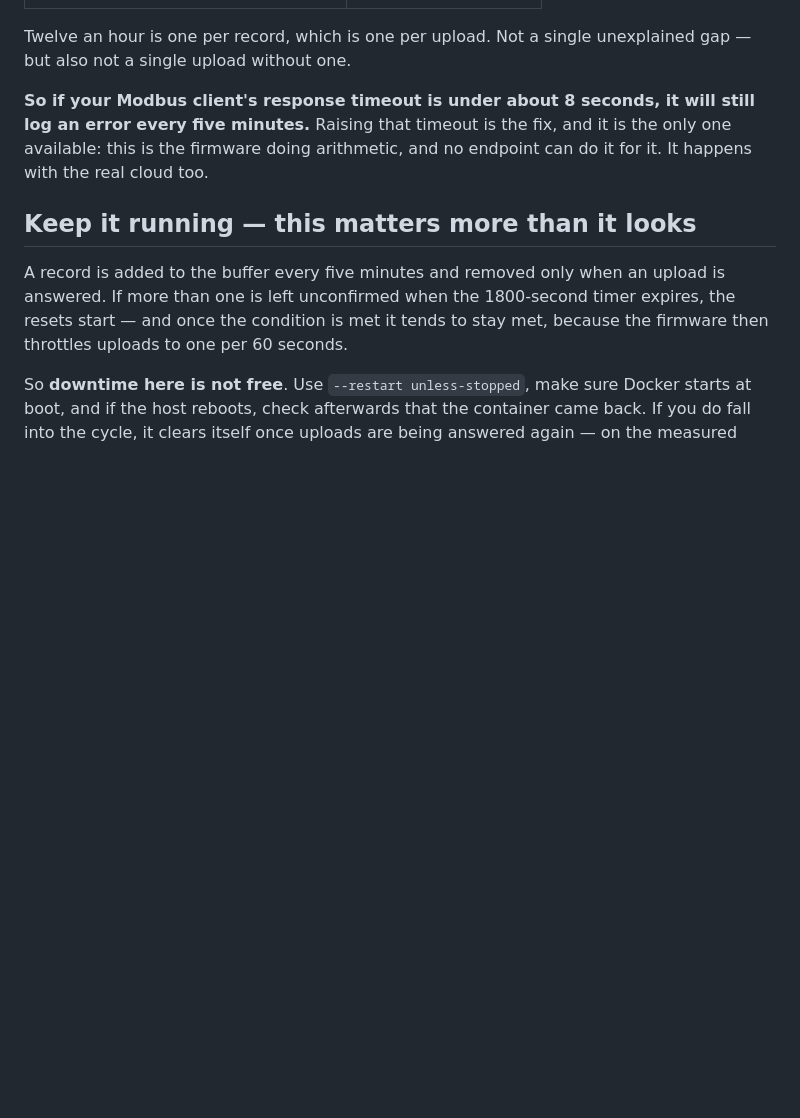
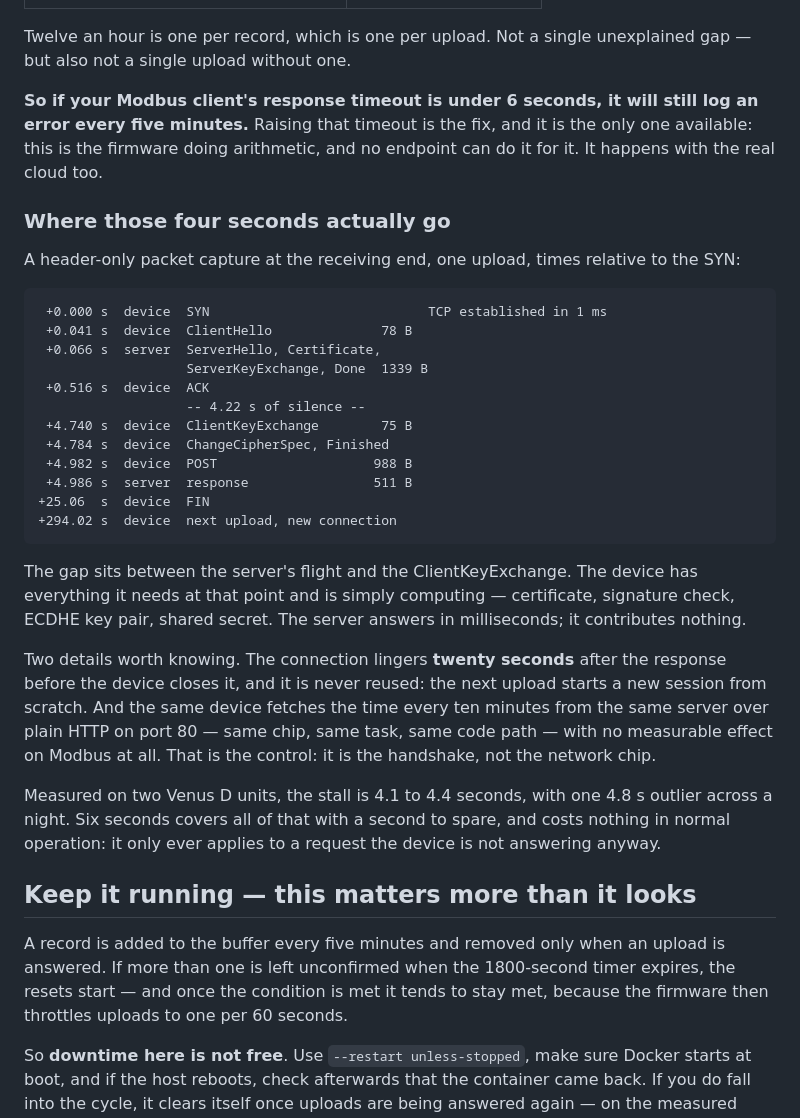
Before and after one commit to sphings79/Marstek-offline-endpoint, a Markdown page: README.md, the part around the change. Drawn GitHub-style; blank space fills up the shorter version.

````diff
--- a/README.md
+++ b/README.md
@@ -255,10 +255,47 @@ Measured over 11.7 hours on a second device, after its buffer had drained:
 Twelve an hour is one per record, which is one per upload. Not a single
 unexplained gap — but also not a single upload without one.
 
-**So if your Modbus client's response timeout is under about 8 seconds, it will
-still log an error every five minutes.** Raising that timeout is the fix, and it
+**So if your Modbus client's response timeout is under 6 seconds, it will still
+log an error every five minutes.** Raising that timeout is the fix, and it
 is the only one available: this is the firmware doing arithmetic, and no endpoint
 can do it for it. It happens with the real cloud too.
+
+### Where those four seconds actually go
+
+A header-only packet capture at the receiving end, one upload, times relative to
+the SYN:
+
+```
+ +0.000 s  device  SYN                            TCP established in 1 ms
+ +0.041 s  device  ClientHello              78 B
+ +0.066 s  server  ServerHello, Certificate,
+                   ServerKeyExchange, Done  1339 B
+ +0.516 s  device  ACK
+                   -- 4.22 s of silence --
+ +4.740 s  device  ClientKeyExchange        75 B
+ +4.784 s  device  ChangeCipherSpec, Finished
+ +4.982 s  device  POST                    988 B
+ +4.986 s  server  response                511 B
++25.06  s  device  FIN
++294.02 s  device  next upload, new connection
+```
+
+The gap sits between the server's flight and the ClientKeyExchange. The device
+has everything it needs at that point and is simply computing — certificate,
+signature check, ECDHE key pair, shared secret. The server answers in
+milliseconds; it contributes nothing.
+
+Two details worth knowing. The connection lingers **twenty seconds** after the
+response before the device closes it, and it is never reused: the next upload
+starts a new session from scratch. And the same device fetches the time every
+ten minutes from the same server over plain HTTP on port 80 — same chip, same
+task, same code path — with no measurable effect on Modbus at all. That is the
+control: it is the handshake, not the network chip.
+
+Measured on two Venus D units, the stall is 4.1 to 4.4 seconds, with one 4.8 s
+outlier across a night. Six seconds covers all of that with a second to spare,
+and costs nothing in normal operation: it only ever applies to a request the
+device is not answering anyway.
 
 ## Keep it running — this matters more than it looks
 
````
Also changed, not shown: README.de.md (+39 -2 lines).
